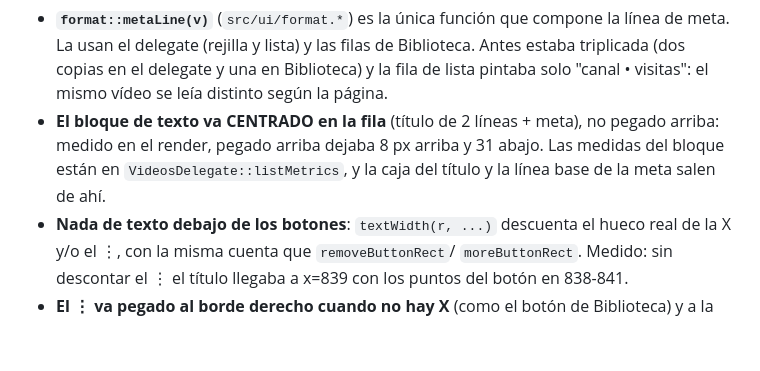
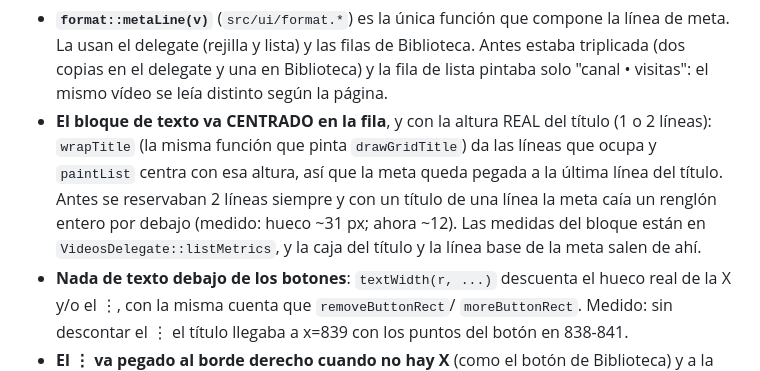
Before and after one commit to marlo4220mc/NeverTube, a Markdown page: AGENTS.md, the part around one of its changes. Rendered like a GitHub page; blank space fills up the shorter version.

Commit message:
AGENTS: documentar el cierre de sugerencias y la meta pegada al titulo

```diff
--- a/AGENTS.md
+++ b/AGENTS.md
@@ -200,10 +200,14 @@ las listas; 14/600 y 12 px en Biblioteca). NO unificar tamaños ni pesos.
   Biblioteca. Antes estaba triplicada (dos copias en el delegate y una en
   Biblioteca) y la fila de lista pintaba solo "canal • visitas": el mismo vídeo
   se leía distinto según la página.
-- **El bloque de texto va CENTRADO en la fila** (título de 2 líneas + meta), no
-  pegado arriba: medido en el render, pegado arriba dejaba 8 px arriba y 31
-  abajo. Las medidas del bloque están en `VideosDelegate::listMetrics`, y la
-  caja del título y la línea base de la meta salen de ahí.
+- **El bloque de texto va CENTRADO en la fila**, y con la altura REAL del
+  título (1 o 2 líneas): `wrapTitle` (la misma función que pinta
+  `drawGridTitle`) da las líneas que ocupa y `paintList` centra con esa altura,
+  así que la meta queda pegada a la última línea del título. Antes se
+  reservaban 2 líneas siempre y con un título de una línea la meta caía un
+  renglón entero por debajo (medido: hueco ~31 px; ahora ~12). Las medidas del
+  bloque están en `VideosDelegate::listMetrics`, y la caja del título y la
+  línea base de la meta salen de ahí.
 - **Nada de texto debajo de los botones**: `textWidth(r, ...)` descuenta el
   hueco real de la X y/o el ⋮, con la misma cuenta que `removeButtonRect`/
   `moreButtonRect`. Medido: sin descontar el ⋮ el título llegaba a x=839 con los
```
Also changed, not shown: other parts of AGENTS.md (+6 -0 lines).
